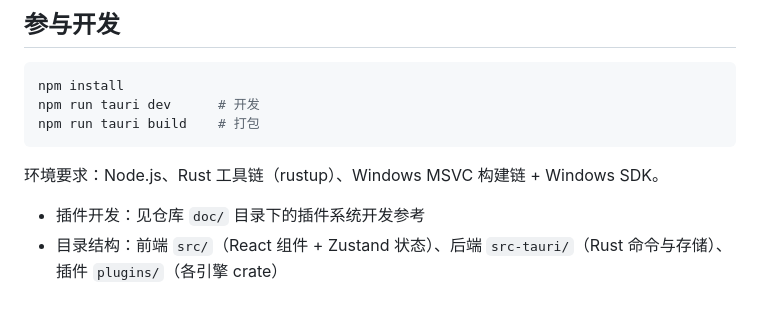
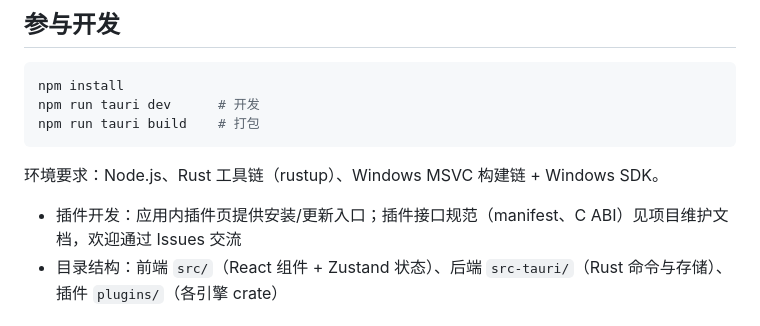
Before and after one commit to Mr-Shaw-Yihan/TTSassist, a Markdown page: README.md, the part around the change. Rendered like a GitHub page.

Commit message:
docs: README 修正——doc 目录不在仓库内，去掉对它的引用

```diff
--- a/README.md
+++ b/README.md
@@ -78,7 +78,7 @@ npm run tauri build    # 打包
 
 环境要求：Node.js、Rust 工具链（rustup）、Windows MSVC 构建链 + Windows SDK。
 
-- 插件开发：见仓库 `doc/` 目录下的插件系统开发参考
+- 插件开发：应用内插件页提供安装/更新入口；插件接口规范（manifest、C ABI）见项目维护文档，欢迎通过 Issues 交流
 - 目录结构：前端 `src/`（React 组件 + Zustand 状态）、后端 `src-tauri/`（Rust 命令与存储）、插件 `plugins/`（各引擎 crate）
 
 ## 免责声明
```
